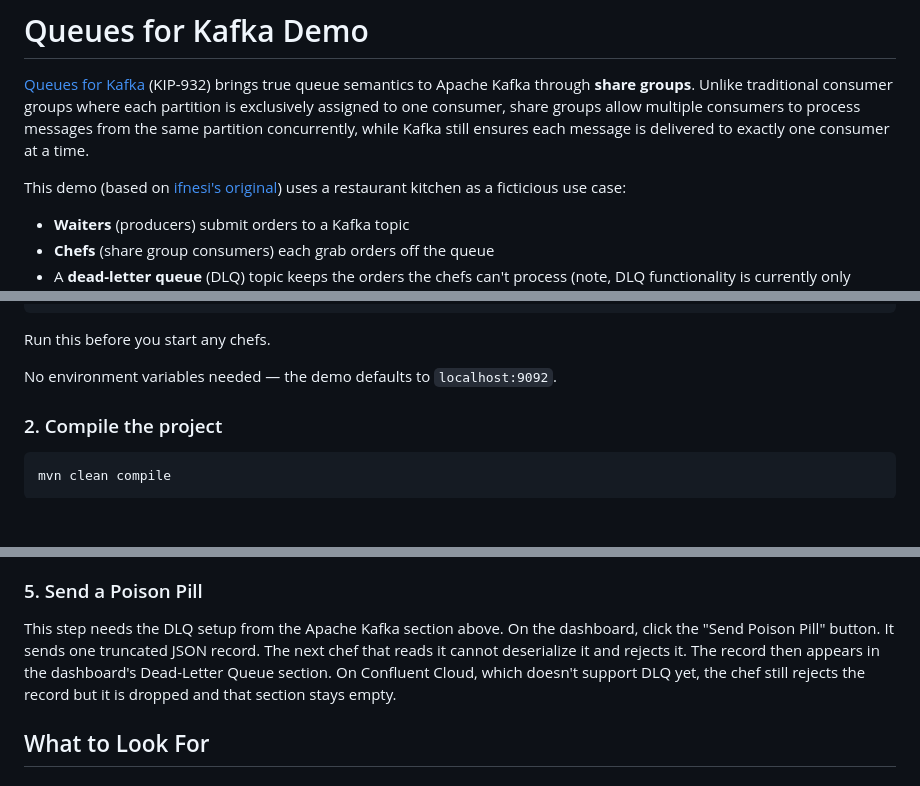
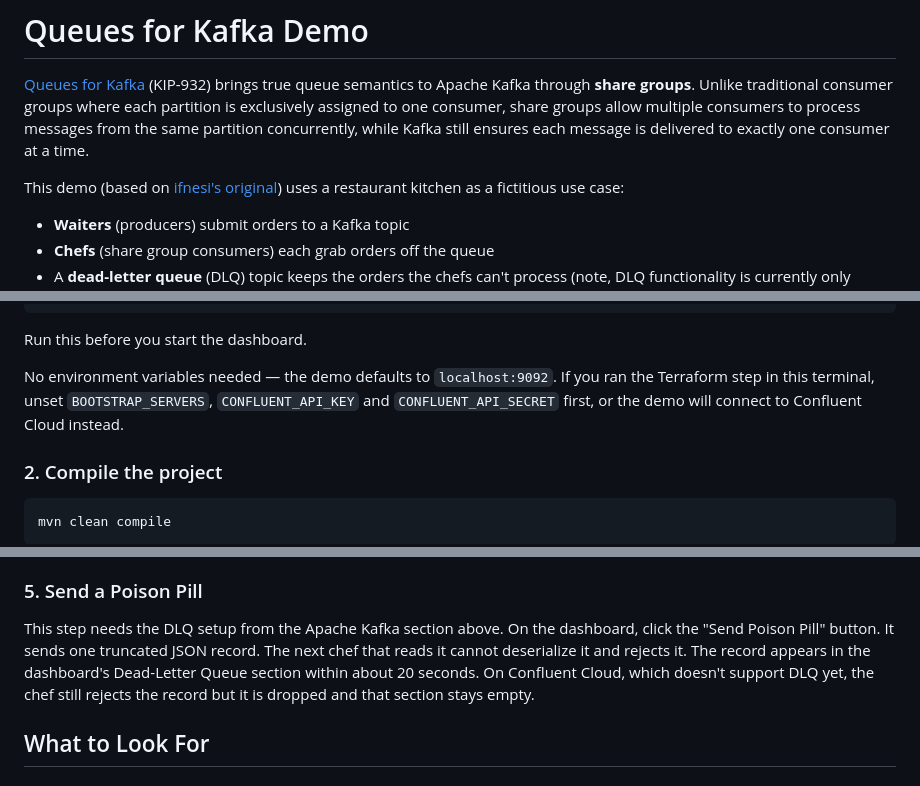
Before and after one commit to confluentinc/queues-for-kafka-demo, a Markdown page: README.md, 3 parts joined by grey strips. Rendered like a GitHub page; folded sections open; blank space fills up the shorter version.

Commit message:
README: unset Cloud env vars for local Docker, clarify DLQ timing and setup order
Co-Authored-By: Claude Sonnet 5.5 <noreply@anthropic.com>

````diff
--- a/README.md
+++ b/README.md
@@ -4,7 +4,7 @@
 
 [Queues for Kafka](https://cwiki.apache.org/confluence/display/KAFKA/KIP-932%3A+Queues+for+Kafka) (KIP-932) brings true queue semantics to Apache Kafka through **share groups**. Unlike traditional consumer groups where each partition is exclusively assigned to one consumer, share groups allow multiple consumers to process messages from the same partition concurrently, while Kafka still ensures each message is delivered to exactly one consumer at a time.
 
-This demo (based on [ifnesi's original](https://github.com/ifnesi/queues-for-kafka)) uses a restaurant kitchen as a ficticious use case:
+This demo (based on [ifnesi's original](https://github.com/ifnesi/queues-for-kafka)) uses a restaurant kitchen as a fictitious use case:
 
 - **Waiters** (producers) submit orders to a Kafka topic
 - **Chefs** (share group consumers) each grab orders off the queue
@@ -96,9 +96,9 @@ docker exec -it kafka_qfk sh -c "
 "
 ```
 
-Run this before you start any chefs.
+Run this before you start the dashboard.
 
-No environment variables needed — the demo defaults to `localhost:9092`.
+No environment variables needed — the demo defaults to `localhost:9092`. If you ran the Terraform step in this terminal, unset `BOOTSTRAP_SERVERS`, `CONFLUENT_API_KEY` and `CONFLUENT_API_SECRET` first, or the demo will connect to Confluent Cloud instead.
 
 </details>
 
@@ -122,7 +122,7 @@ On the dashboard, click the "Generate 40 Orders" button. The producer fires off
 
 ### 5. Send a Poison Pill
 
-This step needs the DLQ setup from the Apache Kafka section above. On the dashboard, click the "Send Poison Pill" button. It sends one truncated JSON record. The next chef that reads it cannot deserialize it and rejects it. The record then appears in the dashboard's Dead-Letter Queue section. On Confluent Cloud, which doesn't support DLQ yet, the chef still rejects the record but it is dropped and that section stays empty.
+This step needs the DLQ setup from the Apache Kafka section above. On the dashboard, click the "Send Poison Pill" button. It sends one truncated JSON record. The next chef that reads it cannot deserialize it and rejects it. The record appears in the dashboard's Dead-Letter Queue section within about 20 seconds. On Confluent Cloud, which doesn't support DLQ yet, the chef still rejects the record but it is dropped and that section stays empty.
 
 
 ## What to Look For
````
